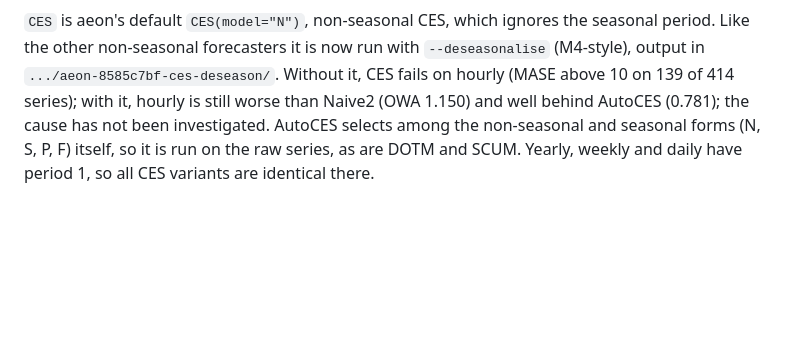
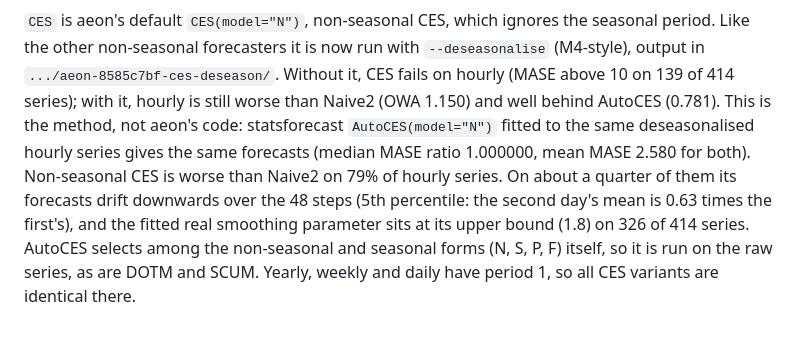
Before and after one commit to aeon-toolkit/horizon, a Markdown page: equivalence/README.md, the part around the change. GitHub-like rendering; blank space fills up the shorter version.

Commit message:
Equivalence: CES hourly matches statsforecast CES(N); method, not code
Co-Authored-By: Claude Opus 5.5 <noreply@anthropic.com>

```diff
--- a/equivalence/README.md
+++ b/equivalence/README.md
@@ -288,7 +288,14 @@ seasonal period. Like the other non-seasonal forecasters it is now run with
 `--deseasonalise` (M4-style), output in `.../aeon-8585c7bf-ces-deseason/`.
 Without it, CES fails on hourly (MASE above 10 on 139 of 414 series); with it,
 hourly is still worse than Naive2 (OWA 1.150) and well behind AutoCES
-(0.781); the cause has not been investigated. AutoCES selects among the non-seasonal and
+(0.781). This is the method, not aeon's code: statsforecast
+`AutoCES(model="N")` fitted to the same deseasonalised hourly series gives
+the same forecasts (median MASE ratio 1.000000, mean MASE 2.580 for both).
+Non-seasonal CES is worse than Naive2 on 79% of hourly series. On about a
+quarter of them its forecasts drift downwards over the 48 steps (5th
+percentile: the second day's mean is 0.63 times the first's), and the fitted
+real smoothing parameter sits at its upper bound (1.8) on 326 of 414 series.
+AutoCES selects among the non-seasonal and
 seasonal forms (N, S, P, F) itself, so it is run on the raw series, as are
 DOTM and SCUM. Yearly, weekly and daily have period 1, so all CES variants are
 identical there.
```
